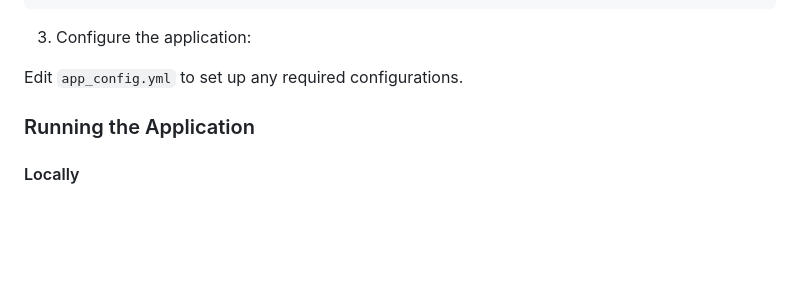
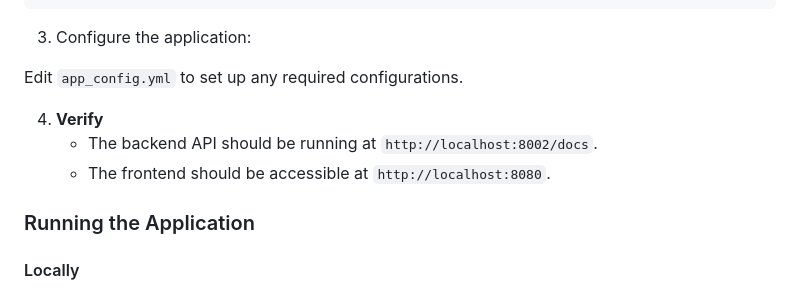
Before and after one commit to danielAdama/mentalyc-note, a Markdown page: README.md, the part around one of its changes. Rendered like a GitHub page; blank space fills up the shorter version.

```diff
--- a/README.md
+++ b/README.md
@@ -197,6 +197,10 @@ poetry install
 3. Configure the application:
 
 Edit `app_config.yml` to set up any required configurations.
+
+4. **Verify**
+   - The backend API should be running at `http://localhost:8002/docs`.
+   - The frontend should be accessible at `http://localhost:8080`.
 
 ### Running the Application
 
```
Also changed, not shown: other parts of README.md (+1 -1 lines).
